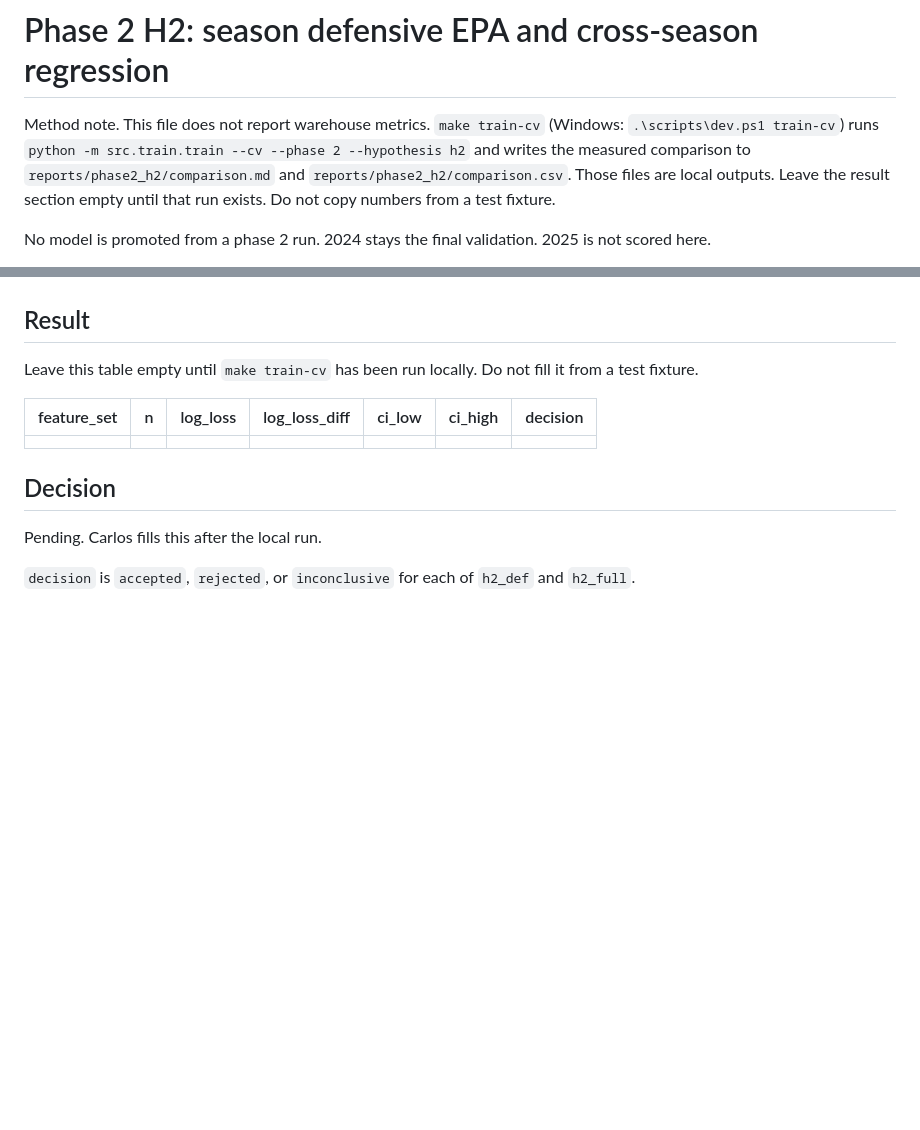
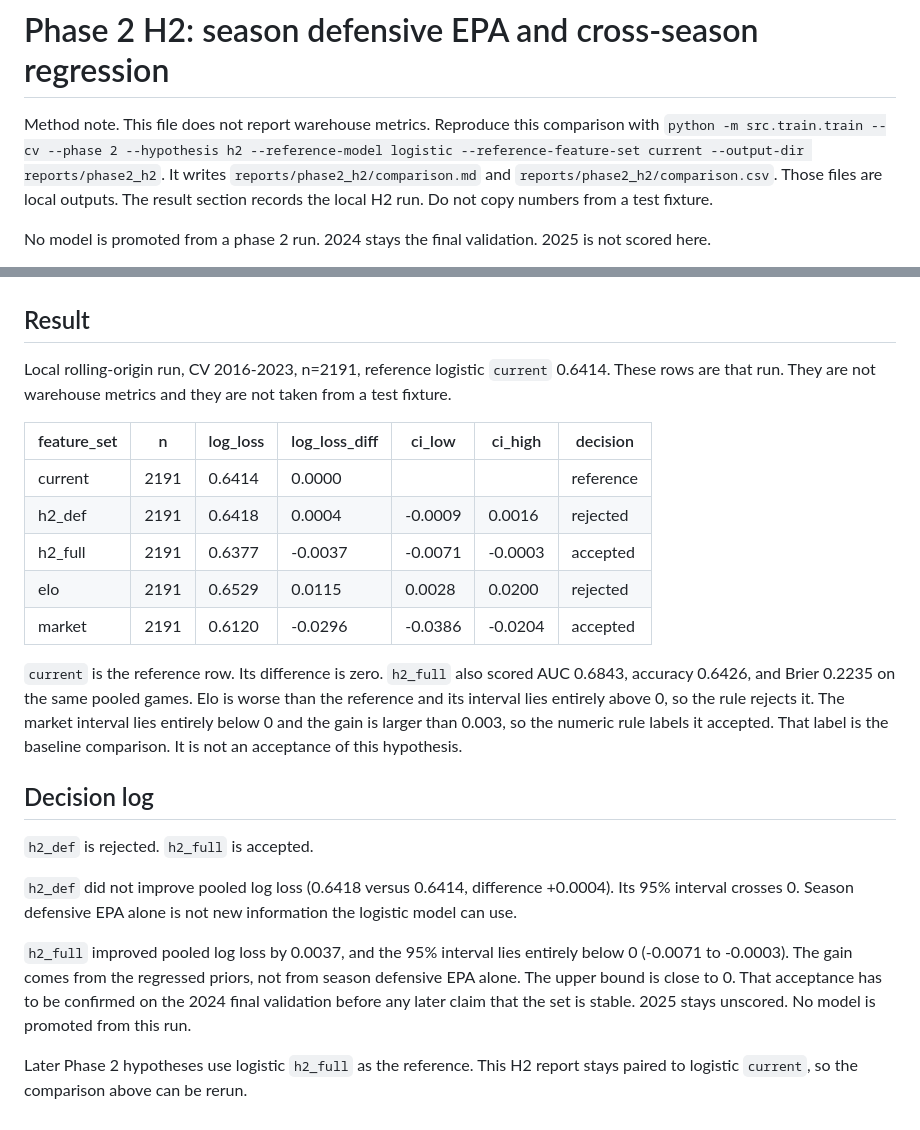
Before and after one commit to carloshgalvan95/endzone-mlops, a Markdown page: docs/experiments/phase2_h2_season_def_regression.md, 2 parts joined by grey strips. Rendered like a GitHub page; blank space fills up the shorter version.

Commit message:
docs(experiments): record the H2 regressed-prior result
h2_def is rejected and h2_full is accepted on CV 2016-2023.
Later hypotheses use h2_full as the reference. This report stays
paired to logistic current.

```diff
--- a/docs/experiments/phase2_h2_season_def_regression.md
+++ b/docs/experiments/phase2_h2_season_def_regression.md
@@ -1,6 +1,6 @@
 # Phase 2 H2: season defensive EPA and cross-season regression
 
-Method note. This file does not report warehouse metrics. `make train-cv` (Windows: `.\scripts\dev.ps1 train-cv`) runs `python -m src.train.train --cv --phase 2 --hypothesis h2` and writes the measured comparison to `reports/phase2_h2/comparison.md` and `reports/phase2_h2/comparison.csv`. Those files are local outputs. Leave the result section empty until that run exists. Do not copy numbers from a test fixture.
+Method note. This file does not report warehouse metrics. Reproduce this comparison with `python -m src.train.train --cv --phase 2 --hypothesis h2 --reference-model logistic --reference-feature-set current --output-dir reports/phase2_h2`. It writes `reports/phase2_h2/comparison.md` and `reports/phase2_h2/comparison.csv`. Those files are local outputs. The result section records the local H2 run. Do not copy numbers from a test fixture.
 
 No model is promoted from a phase 2 run. 2024 stays the final validation. 2025 is not scored here.
 
@@ -88,14 +88,24 @@ If either condition fails, the set is rejected. If the interval is missing, the
 
 ## Result
 
-Leave this table empty until `make train-cv` has been run locally. Do not fill it from a test fixture.
+Local rolling-origin run, CV 2016-2023, n=2191, reference logistic `current` 0.6414. These rows are that run. They are not warehouse metrics and they are not taken from a test fixture.
 
 | feature_set | n | log_loss | log_loss_diff | ci_low | ci_high | decision |
 | --- | --- | --- | --- | --- | --- | --- |
-| | | | | | | |
+| current | 2191 | 0.6414 | 0.0000 | | | reference |
+| h2_def | 2191 | 0.6418 | 0.0004 | -0.0009 | 0.0016 | rejected |
+| h2_full | 2191 | 0.6377 | -0.0037 | -0.0071 | -0.0003 | accepted |
+| elo | 2191 | 0.6529 | 0.0115 | 0.0028 | 0.0200 | rejected |
+| market | 2191 | 0.6120 | -0.0296 | -0.0386 | -0.0204 | accepted |
 
-## Decision
+`current` is the reference row. Its difference is zero. `h2_full` also scored AUC 0.6843, accuracy 0.6426, and Brier 0.2235 on the same pooled games. Elo is worse than the reference and its interval lies entirely above 0, so the rule rejects it. The market interval lies entirely below 0 and the gain is larger than 0.003, so the numeric rule labels it accepted. That label is the baseline comparison. It is not an acceptance of this hypothesis.
 
-Pending. Carlos fills this after the local run.
+## Decision log
 
-`decision` is `accepted`, `rejected`, or `inconclusive` for each of `h2_def` and `h2_full`.
+`h2_def` is rejected. `h2_full` is accepted.
+
+`h2_def` did not improve pooled log loss (0.6418 versus 0.6414, difference +0.0004). Its 95% interval crosses 0. Season defensive EPA alone is not new information the logistic model can use.
+
+`h2_full` improved pooled log loss by 0.0037, and the 95% interval lies entirely below 0 (-0.0071 to -0.0003). The gain comes from the regressed priors, not from season defensive EPA alone. The upper bound is close to 0. That acceptance has to be confirmed on the 2024 final validation before any later claim that the set is stable. 2025 stays unscored. No model is promoted from this run.
+
+Later Phase 2 hypotheses use logistic `h2_full` as the reference. This H2 report stays paired to logistic `current`, so the comparison above can be rerun.
```
